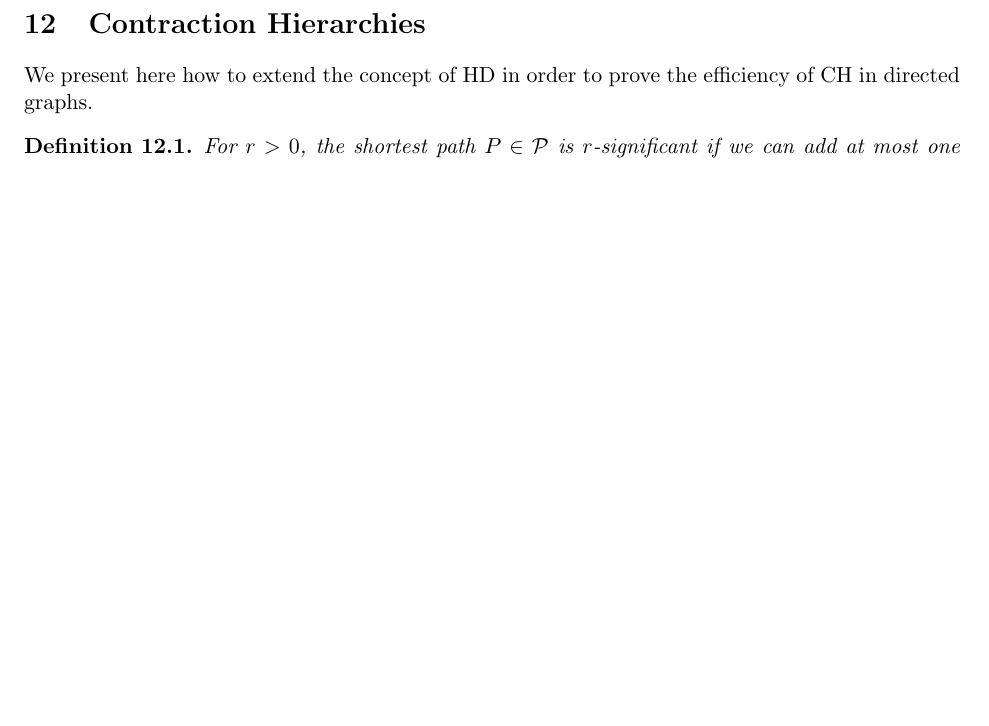
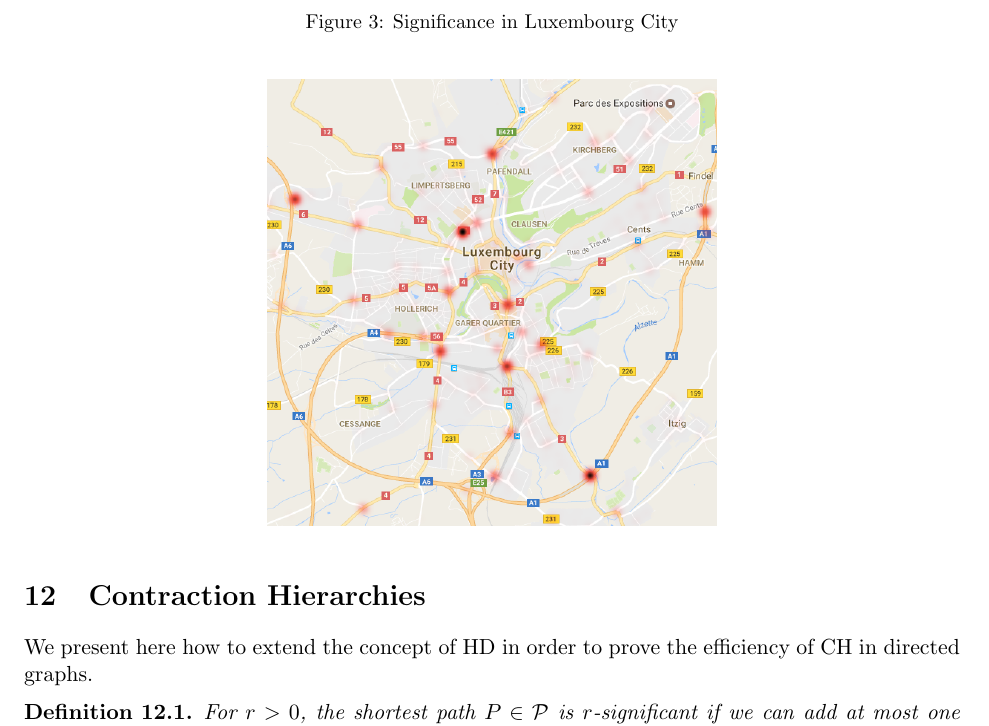
Before and after one commit to albvera/CSP, a LaTeX document (Writeup/Draft.tex, which reads Writeup/sec_numeric.tex): part of page 15 of 17, cut at the place of the change, the shorter picture padded with empty space. Compiled offline with pdfLaTeX.

Commit message:
Added some figures

```diff
--- a/Writeup/sec_numeric.tex
+++ b/Writeup/sec_numeric.tex
@@ -64,3 +64,9 @@ Run a similar process for $\Lb(v)$.
 \end{enumerate}
 Note that in the last step we bootstrap HL to improve it.
 This works because the fact that some nodes have incorrect distance labels does not impact the correctness of a HL query; a node minimizing the distance is returned and such node must have a correct label.
+
+\begin{figure}\label{fig:map_LU} \caption{Significance in Luxembourg City}
+\begin{center}
+\includegraphics[scale=0.37]{TexImg/map_LU_sig.png}
+\end{center}
+\end{figure}
```
Also changed, not shown: Writeup/main_vldb.tex (+1 -1 lines), Writeup/TexImg/SD_sig_colapse.pdf (added), Writeup/TexImg/map_LU_sig.png (added), Writeup/main_vldb.pdf (deleted), 2 other files.
